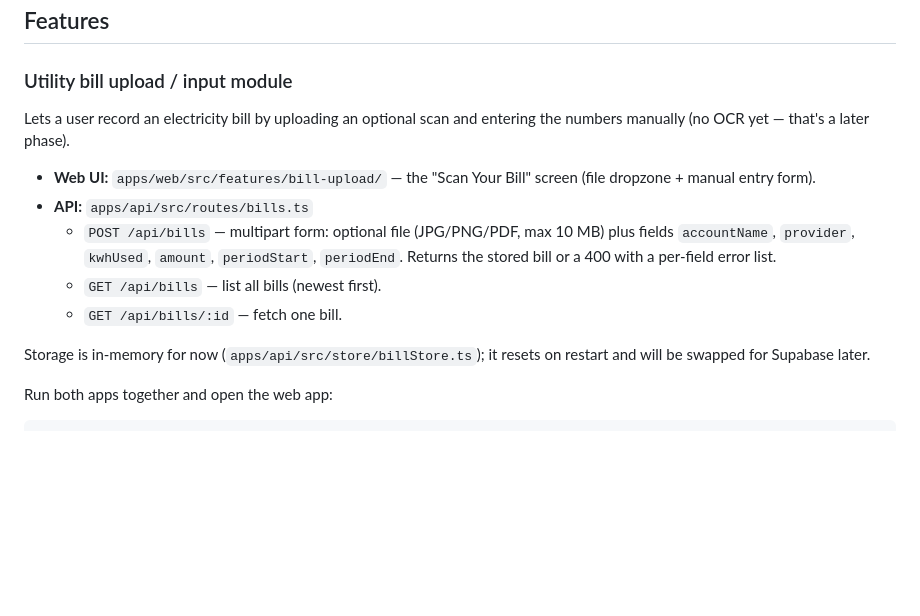
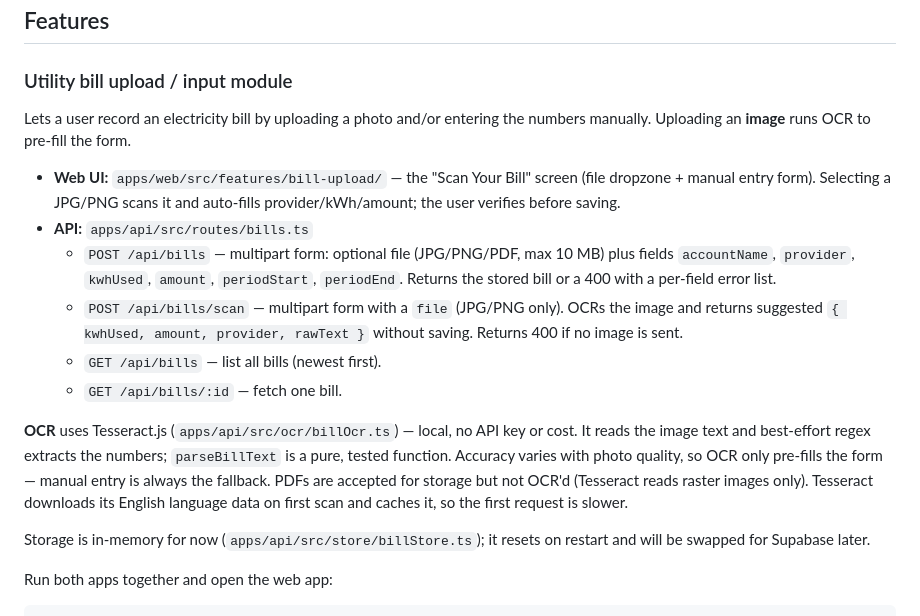
Before and after one commit to bananaNuggets75/watt-wise, a Markdown page: README.md, the part around the change. Drawn GitHub-style; blank space fills up the shorter version.

Commit message:
docs: document bill OCR (Tesseract) in the README
Updates the bill-upload feature section: the /api/bills/scan endpoint,
Tesseract.js OCR with best-effort parsing, the images-only / manual-
fallback behavior, and the first-run language-download note.

```diff
--- a/README.md
+++ b/README.md
@@ -51,18 +51,30 @@ flutter run
 
 ### Utility bill upload / input module
 
-Lets a user record an electricity bill by uploading an optional scan and
-entering the numbers manually (no OCR yet — that's a later phase).
+Lets a user record an electricity bill by uploading a photo and/or entering
+the numbers manually. Uploading an **image** runs OCR to pre-fill the form.
 
 - **Web UI:** `apps/web/src/features/bill-upload/` — the "Scan Your Bill"
-  screen (file dropzone + manual entry form).
+  screen (file dropzone + manual entry form). Selecting a JPG/PNG scans it
+  and auto-fills provider/kWh/amount; the user verifies before saving.
 - **API:** `apps/api/src/routes/bills.ts`
   - `POST /api/bills` — multipart form: optional file (JPG/PNG/PDF, max
     10 MB) plus fields `accountName`, `provider`, `kwhUsed`, `amount`,
     `periodStart`, `periodEnd`. Returns the stored bill or a 400 with a
     per-field error list.
+  - `POST /api/bills/scan` — multipart form with a `file` (JPG/PNG only).
+    OCRs the image and returns suggested `{ kwhUsed, amount, provider,
+    rawText }` without saving. Returns 400 if no image is sent.
   - `GET /api/bills` — list all bills (newest first).
   - `GET /api/bills/:id` — fetch one bill.
+
+**OCR** uses Tesseract.js (`apps/api/src/ocr/billOcr.ts`) — local, no API key
+or cost. It reads the image text and best-effort regex extracts the numbers;
+`parseBillText` is a pure, tested function. Accuracy varies with photo
+quality, so OCR only pre-fills the form — manual entry is always the
+fallback. PDFs are accepted for storage but not OCR'd (Tesseract reads raster
+images only). Tesseract downloads its English language data on first scan and
+caches it, so the first request is slower.
 
 Storage is in-memory for now (`apps/api/src/store/billStore.ts`); it resets
 on restart and will be swapped for Supabase later.
```
